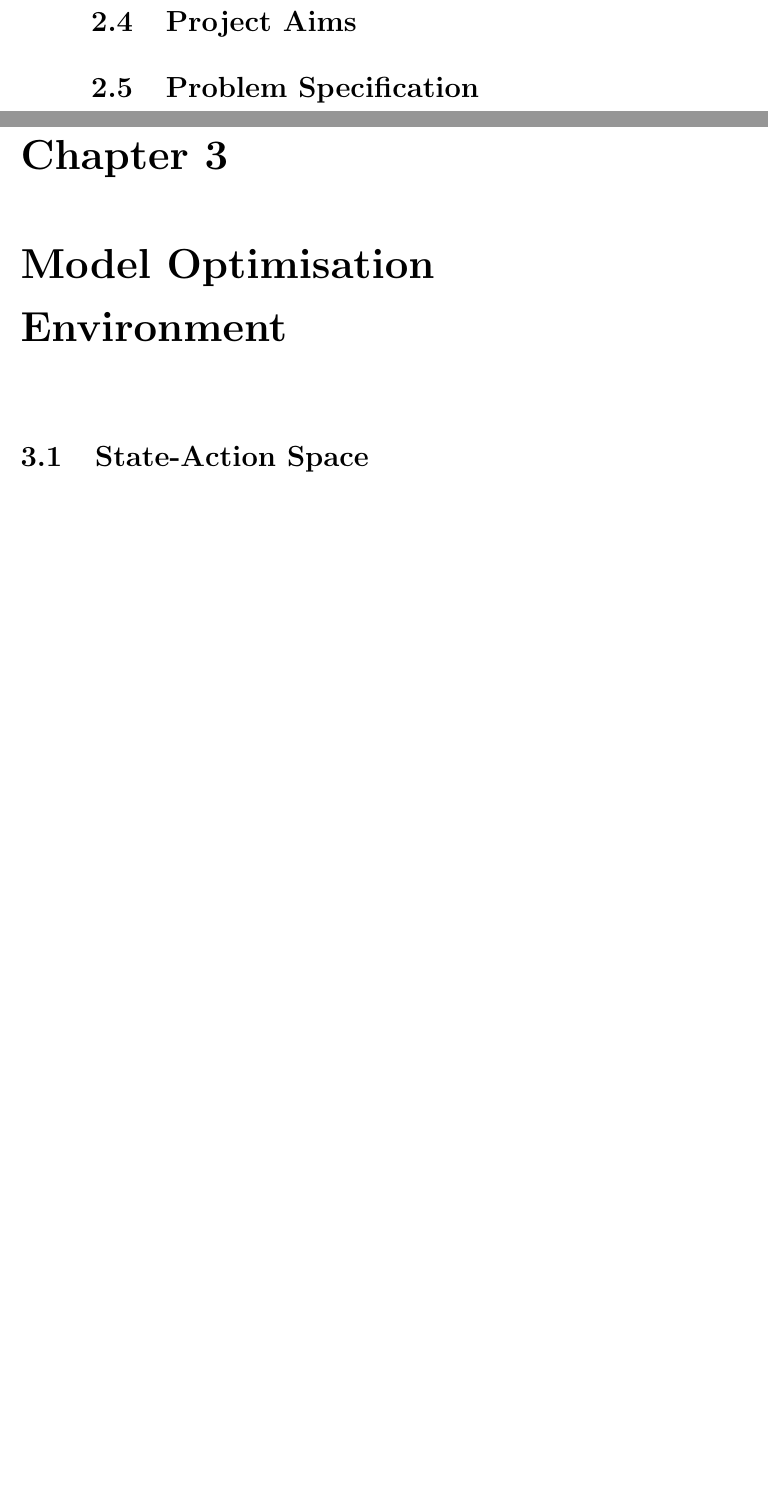
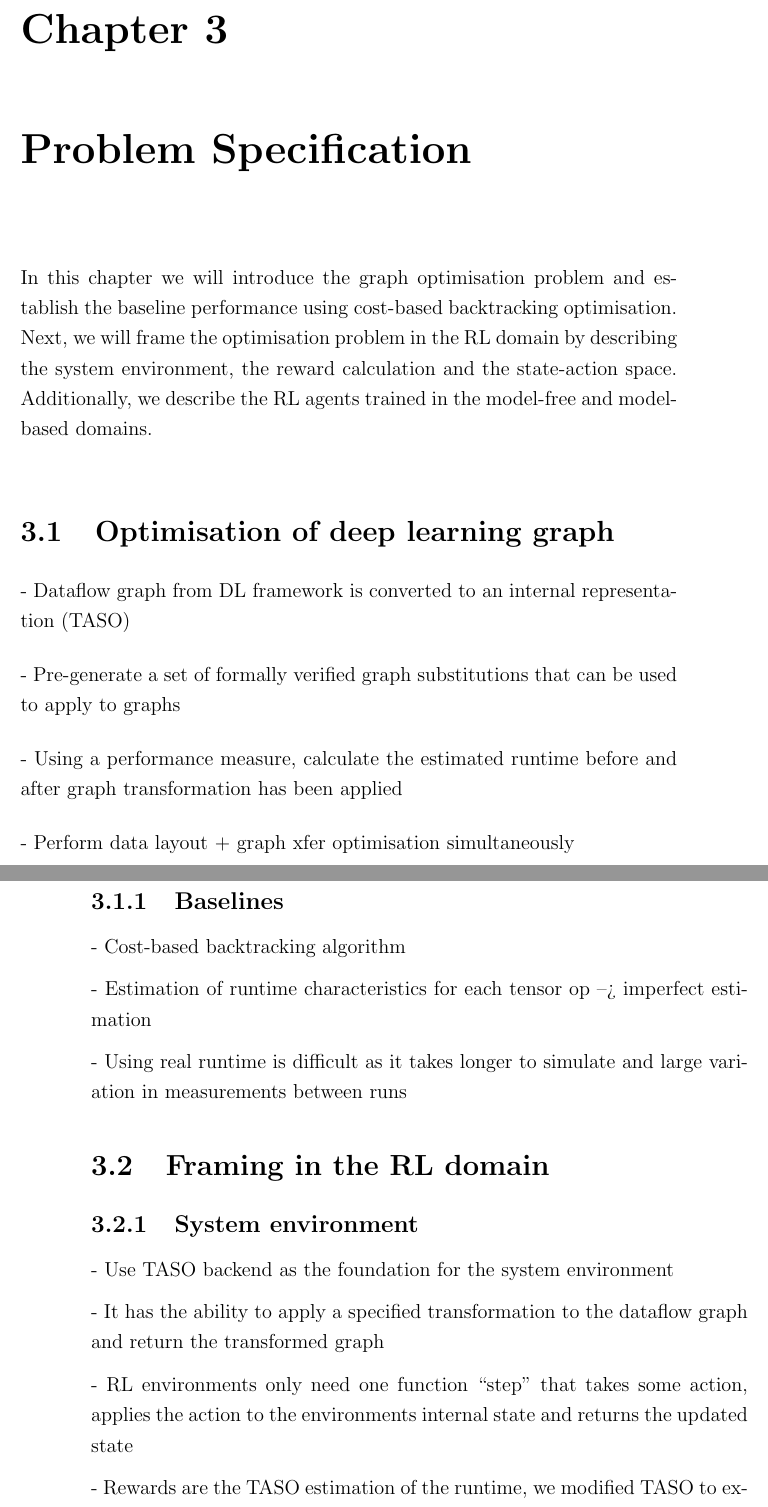
Before and after one commit to seanjparker/Masters_Dissertation, a LaTeX thesis (acs-dissertation.tex, which reads sections/3problem/problem.tex): two parts of pages 25 and 26 of 30 before the commit and two parts of pages 26 and 27 of 30 after it, joined at a grey line, cut at the place of the change, the shorter picture padded with empty space. Compiled offline with pdfLaTeX.

Commit message:
incl notes for chap 3

```diff
--- a/sections/3problem/problem.tex
+++ b/sections/3problem/problem.tex
@@ -1,7 +1,33 @@
-\section{Project Aims}
+\chapter{Problem Specification}
 
-\section{Problem Specification}
+In this chapter we will introduce the graph optimisation problem and establish the baseline performance using cost-based backtracking optimisation. Next, we will frame the optimisation problem in the RL domain by describing the system environment, the reward calculation and the state-action space. Additionally, we describe the RL agents trained in the model-free and model-based domains.
 
-\chapter{Model Optimisation Environment}
+\section{Optimisation of deep learning graph}
 
-\section{State-Action Space}
+- Dataflow graph from DL framework is converted to an internal representation (TASO)
+
+- Pre-generate a set of formally verified graph substitutions that can be used to apply to graphs
+
+- Using a performance measure, calculate the estimated runtime before and after graph transformation has been applied
+
+- Perform data layout + graph xfer optimisation simultaneously
+
+\subsection{Baselines}
+
+- Cost-based backtracking algorithm
+
+- Estimation of runtime characteristics for each tensor op --> imperfect estimation
+
+- Using real runtime is difficult as it takes longer to simulate and large variation in measurements between runs
+
+\section{Framing in the RL domain}
+
+\subsection{System environment}
+
+- Use TASO backend as the foundation for the system environment
+
+- It has the ability to apply a specified transformation to the dataflow graph and return the transformed graph
+
+- RL environments only need one function ``step'' that takes some action, applies the action to the environments internal state and returns the updated state
+
+- Rewards are the TASO estimation of the runtime, we modified TASO to extract more detailed runtime measurements for performing reward engineering (ref chapter)
```
Also changed, not shown: acs-dissertation.tex (+4 -4 lines), acs-dissertation.pdf, sections/3problem/problem.tex (12 more changed lines).
